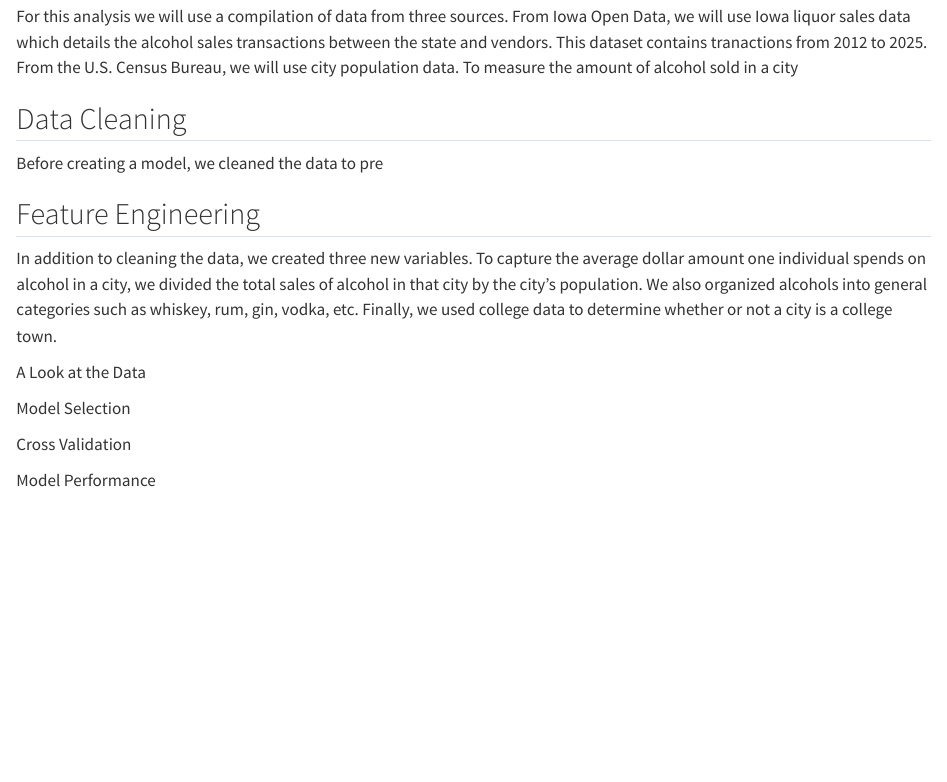
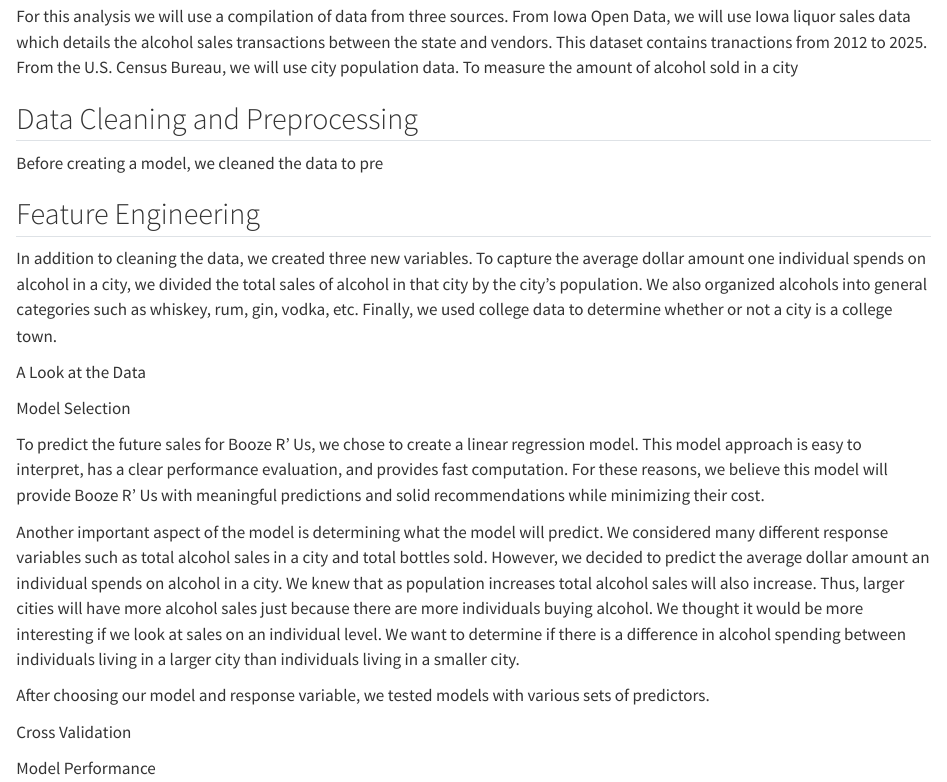
Before and after one commit to JustinMai042/DATA-403-Project-1, a Quarto document (Client A Final Report.qmd): the page in a window 1100 px wide, from 280 px down. Rendered offline with R 4.5, knitr and Pandoc in place of Quarto, with nearby package versions.

Commit message:
Added more to client A final report

```diff
--- a/Client A Final Report.qmd
+++ b/Client A Final Report.qmd
@@ -12,7 +12,7 @@ Your comapny, Booze R' Us, is a well known liquor store chain in Iowa with goals
 
 For this analysis we will use a compilation of data from three sources. From Iowa Open Data, we will use Iowa liquor sales data which details the alcohol sales transactions between the state and vendors. This dataset contains tranactions from 2012 to 2025. From the U.S. Census Bureau, we will use city population data. To measure the amount of alcohol sold in a city
 
-## Data Cleaning
+## Data Cleaning and Preprocessing
 
 Before creating a model, we cleaned the data to pre
 
@@ -24,6 +24,12 @@ A Look at the Data
 
 Model Selection
 
+To predict the future sales for Booze R' Us, we chose to create a linear regression model. This model approach is easy to interpret, has a clear performance evaluation, and provides fast computation. For these reasons, we believe this model will provide Booze R' Us with meaningful predictions and solid recommendations while minimizing their cost.
+
+Another important aspect of the model is determining what the model will predict. We considered many different response variables such as total alcohol sales in a city and total bottles sold. However, we decided to predict the average dollar amount an individual spends on alcohol in a city. We knew that as population increases total alcohol sales will also increase. Thus, larger cities will have more alcohol sales just because there are more individuals buying alcohol. We thought it would be more interesting if we look at sales on an individual level. We want to determine if there is a difference in alcohol spending between individuals living in a larger city than individuals living in a smaller city.
+
+After choosing our model and response variable, we tested models with various sets of predictors.
+
 Cross Validation
 
 Model Performance
```
